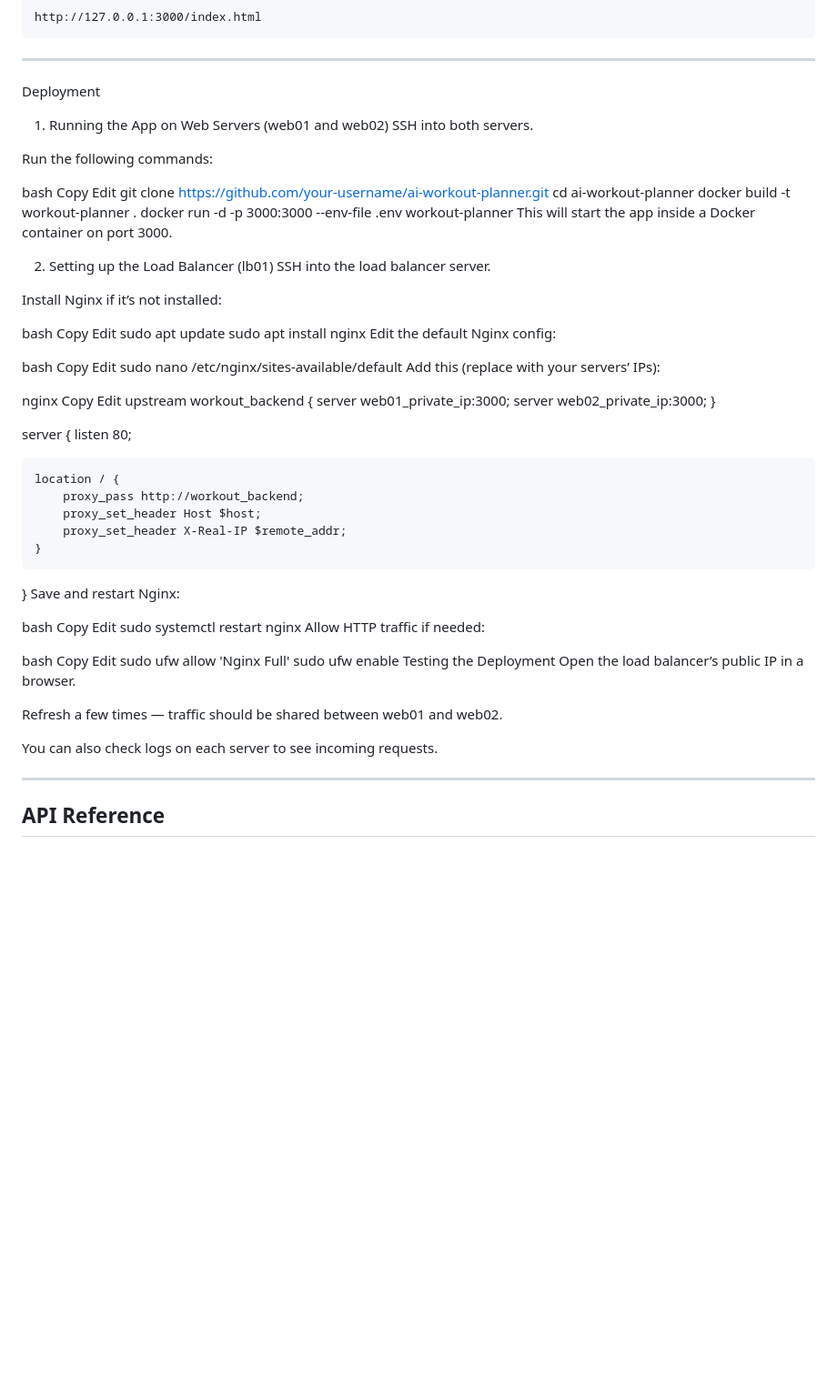
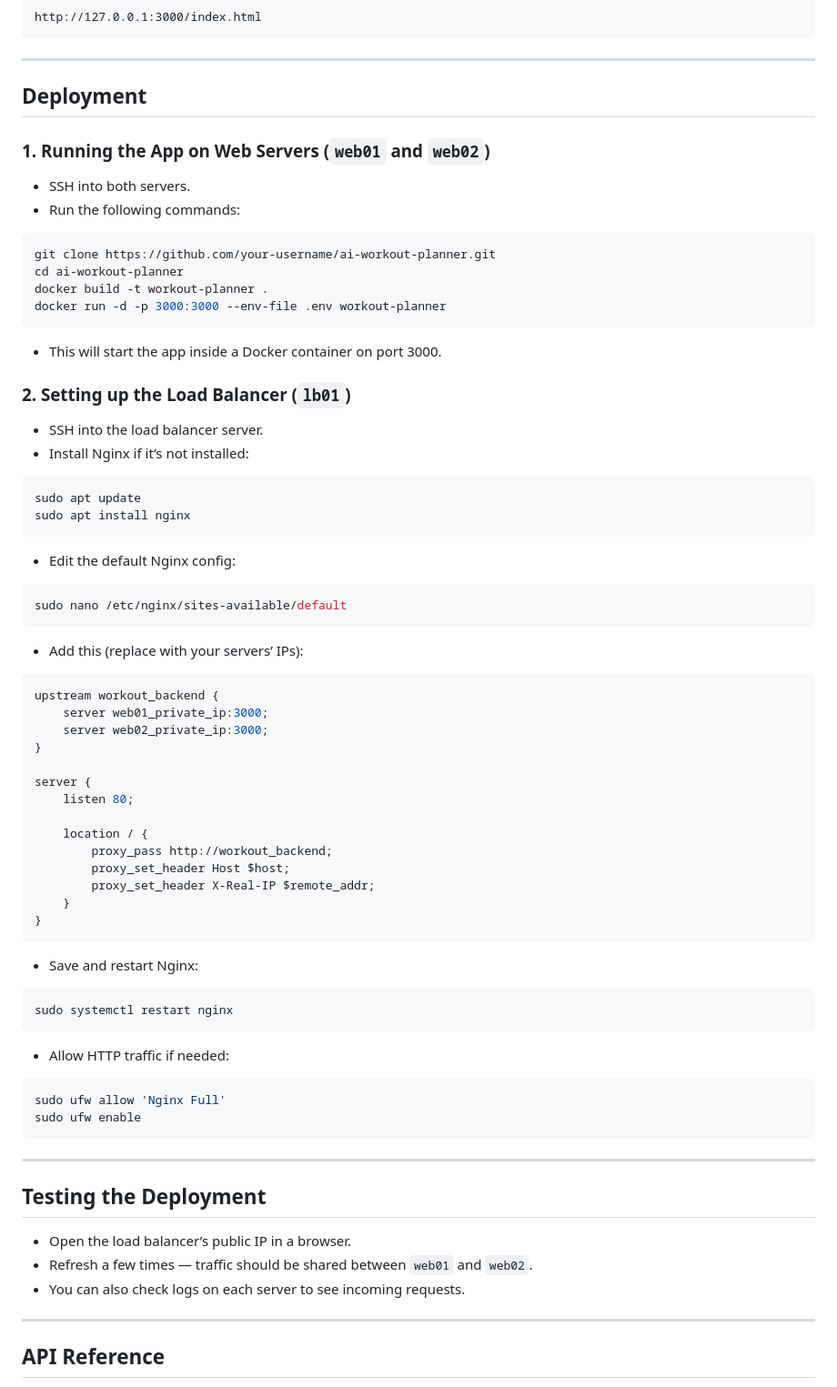
Before and after one commit to c-hirwa/AI-Workout-Planner, a Markdown page: README.md, the part around the change. Shown at 91% size. Drawn GitHub-style; blank space fills up the shorter version.

````diff
--- a/README.md
+++ b/README.md
@@ -57,42 +57,32 @@ http://127.0.0.1:3000/index.html
 
 ---
 
-Deployment
-1. Running the App on Web Servers (web01 and web02)
-SSH into both servers.
+## Deployment
 
-Run the following commands:
-
-bash
-Copy
-Edit
+### 1. Running the App on Web Servers (`web01` and `web02`)
+- SSH into both servers.
+- Run the following commands:
+```bash
 git clone https://github.com/your-username/ai-workout-planner.git
 cd ai-workout-planner
 docker build -t workout-planner .
 docker run -d -p 3000:3000 --env-file .env workout-planner
-This will start the app inside a Docker container on port 3000.
+```
+- This will start the app inside a Docker container on port 3000.
 
-2. Setting up the Load Balancer (lb01)
-SSH into the load balancer server.
-
-Install Nginx if it’s not installed:
-
-bash
-Copy
-Edit
+### 2. Setting up the Load Balancer (`lb01`)
+- SSH into the load balancer server.
+- Install Nginx if it’s not installed:
+```bash
 sudo apt update
 sudo apt install nginx
-Edit the default Nginx config:
-
-bash
-Copy
-Edit
+```
+- Edit the default Nginx config:
+```bash
 sudo nano /etc/nginx/sites-available/default
-Add this (replace with your servers’ IPs):
-
-nginx
-Copy
-Edit
+```
+- Add this (replace with your servers’ IPs):
+```nginx
 upstream workout_backend {
     server web01_private_ip:3000;
     server web02_private_ip:3000;
@@ -107,25 +97,24 @@ server {
         proxy_set_header X-Real-IP $remote_addr;
     }
 }
-Save and restart Nginx:
+```
+- Save and restart Nginx:
+```bash
+sudo systemctl restart nginx
+```
 
-bash
-Copy
-Edit
-sudo systemctl restart nginx
-Allow HTTP traffic if needed:
-
-bash
-Copy
-Edit
+- Allow HTTP traffic if needed:
+```bash
 sudo ufw allow 'Nginx Full'
 sudo ufw enable
-Testing the Deployment
-Open the load balancer’s public IP in a browser.
+```
 
-Refresh a few times — traffic should be shared between web01 and web02.
+---
 
-You can also check logs on each server to see incoming requests.
+## Testing the Deployment
+- Open the load balancer’s public IP in a browser.
+- Refresh a few times — traffic should be shared between `web01` and `web02`.
+- You can also check logs on each server to see incoming requests.
 
 ---
 
````
